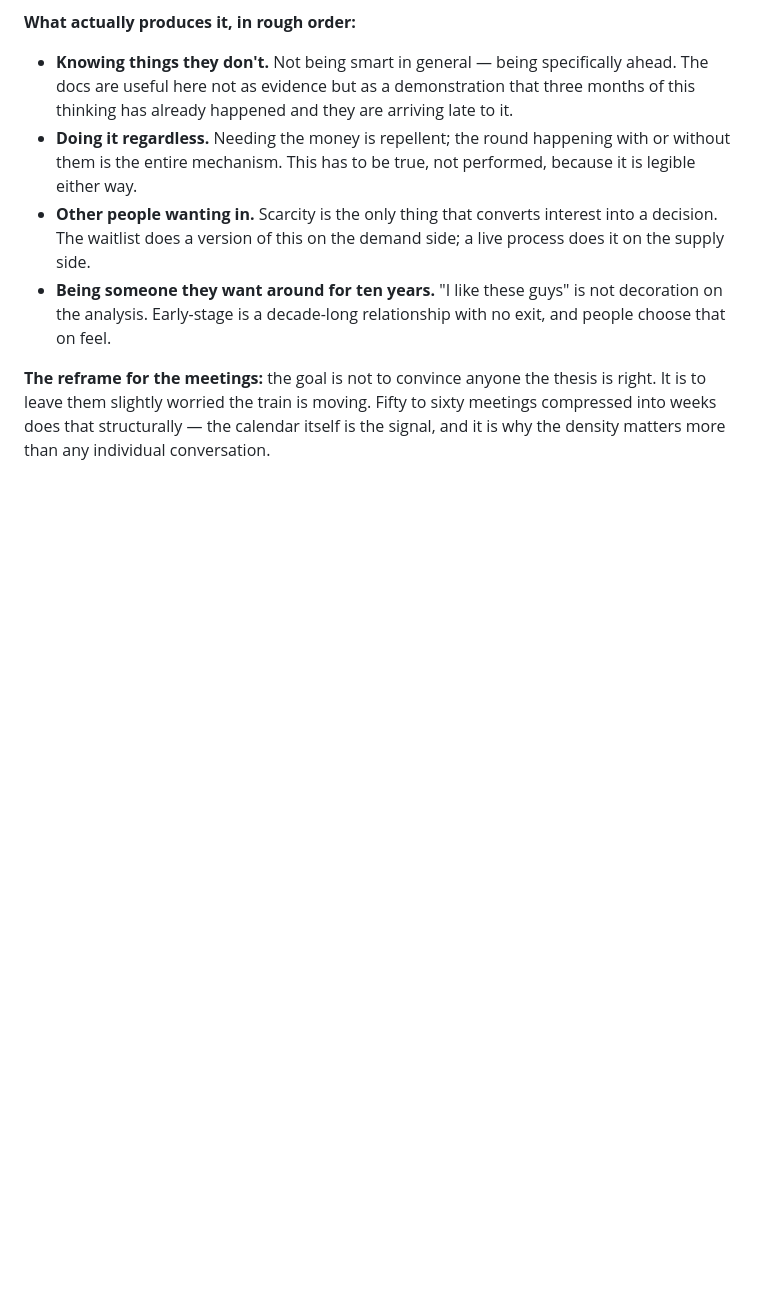
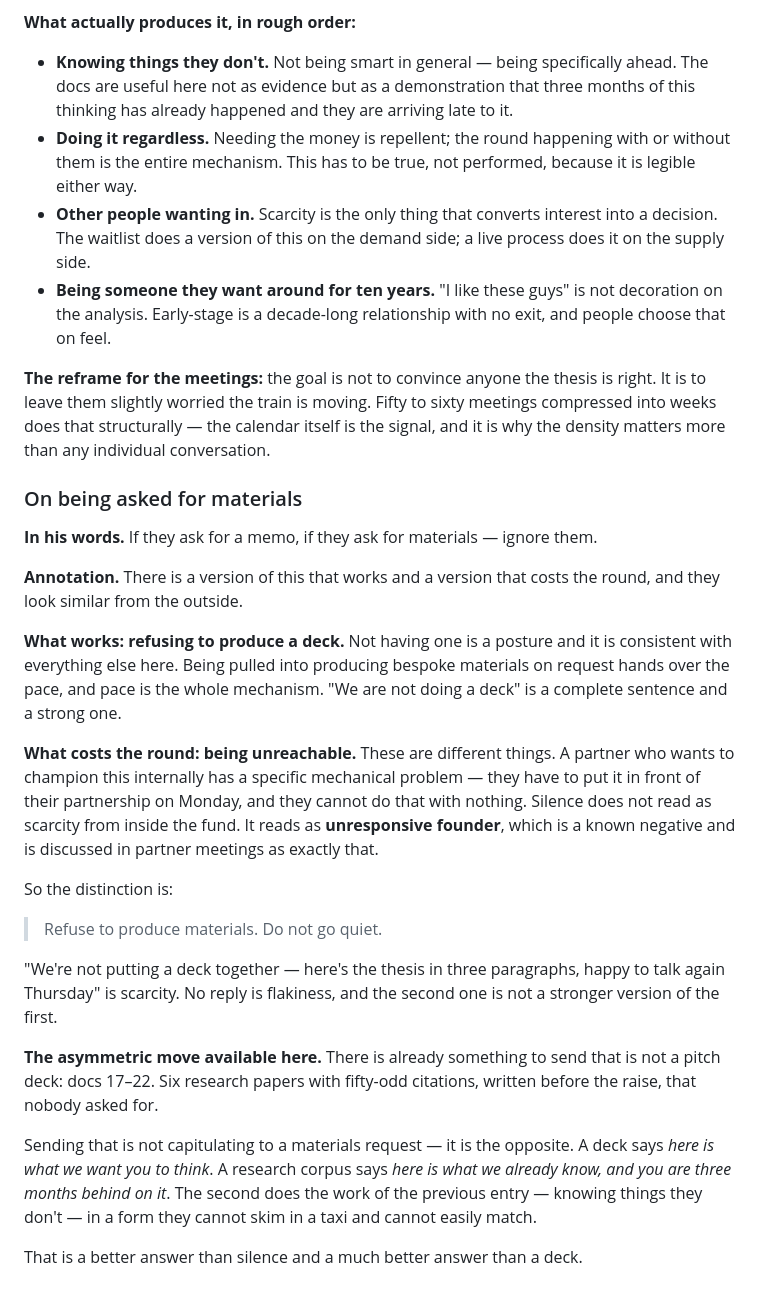
Before and after one commit to hankHillsleftnut/Retrospect-agent, a Markdown page: docs/second-brain/founder-notes.md, the part around the change. Drawn GitHub-style; blank space fills up the shorter version.

Commit message:
docs(notes): on being asked for materials
There is a version of ignoring material requests that works and a version that
costs the round, and they look similar from outside.

What works is refusing to produce a deck. Not having one is a posture
consistent with everything else here, and being pulled into producing bespoke
materials on request hands over the pace, which is the whole mechanism.

What costs the round is being unreachable, which is a different thing. A
partner who wants to champion this internally has a mechanical problem -- it
has to go in front of the partnership on Monday and that cannot happen with
nothing. Silence does not read as scarcity from inside a fund, it reads as
unresponsive founder, which is a known negative and gets discussed as exactly
that. So: refuse to produce materials, do not go quiet.

Notes the asymmetric move already available. Docs 17 through 22 exist -- six
research papers, fifty-odd citations, written before the raise, that nobody
asked for. Sending those is not capitulating to a materials request, it is the
opposite. A deck says here is what we want you to think; a research corpus says
here is what we already know and you are months behind on it. That does the
work of the previous entry in a form that cannot be skimmed in a taxi or easily
matched, and it beats both silence and a deck.

Co-Authored-By: Claude Opus 5 <noreply@anthropic.com>

```diff
--- a/docs/second-brain/founder-notes.md
+++ b/docs/second-brain/founder-notes.md
@@ -567,3 +567,43 @@ is right. It is to leave them slightly worried the train is moving. Fifty to
 sixty meetings compressed into weeks does that structurally — the calendar
 itself is the signal, and it is why the density matters more than any individual
 conversation.
+
+### On being asked for materials
+
+**In his words.** If they ask for a memo, if they ask for materials — ignore
+them.
+
+**Annotation.** There is a version of this that works and a version that costs
+the round, and they look similar from the outside.
+
+**What works: refusing to produce a deck.** Not having one is a posture and it
+is consistent with everything else here. Being pulled into producing bespoke
+materials on request hands over the pace, and pace is the whole mechanism. "We
+are not doing a deck" is a complete sentence and a strong one.
+
+**What costs the round: being unreachable.** These are different things. A
+partner who wants to champion this internally has a specific mechanical problem
+— they have to put it in front of their partnership on Monday, and they cannot
+do that with nothing. Silence does not read as scarcity from inside the fund.
+It reads as **unresponsive founder**, which is a known negative and is
+discussed in partner meetings as exactly that.
+
+So the distinction is:
+
+> Refuse to produce materials. Do not go quiet.
+
+"We're not putting a deck together — here's the thesis in three paragraphs,
+happy to talk again Thursday" is scarcity. No reply is flakiness, and the second
+one is not a stronger version of the first.
+
+**The asymmetric move available here.** There is already something to send that
+is not a pitch deck: docs 17–22. Six research papers with fifty-odd citations,
+written before the raise, that nobody asked for.
+
+Sending that is not capitulating to a materials request — it is the opposite. A
+deck says *here is what we want you to think*. A research corpus says *here is
+what we already know, and you are three months behind on it*. The second does
+the work of the previous entry — knowing things they don't — in a form they
+cannot skim in a taxi and cannot easily match.
+
+That is a better answer than silence and a much better answer than a deck.
```
